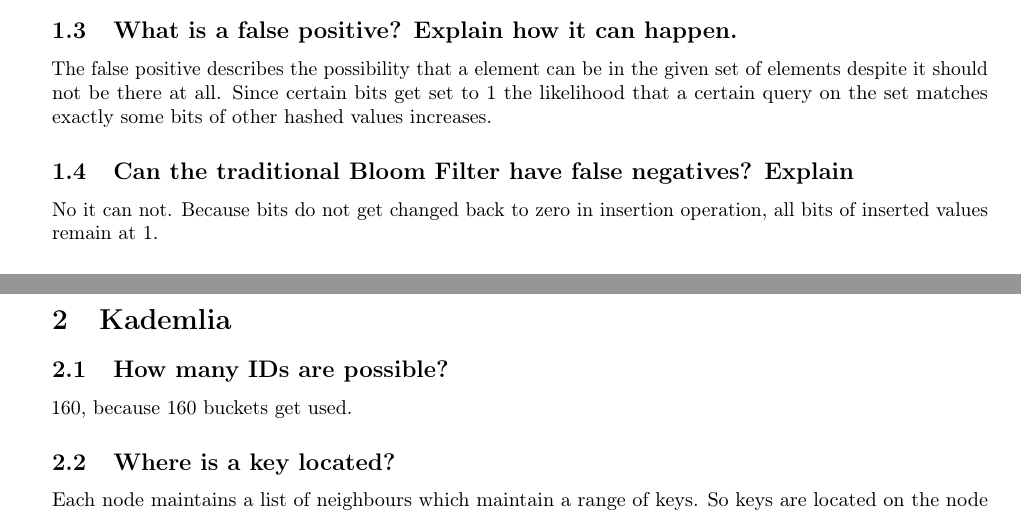
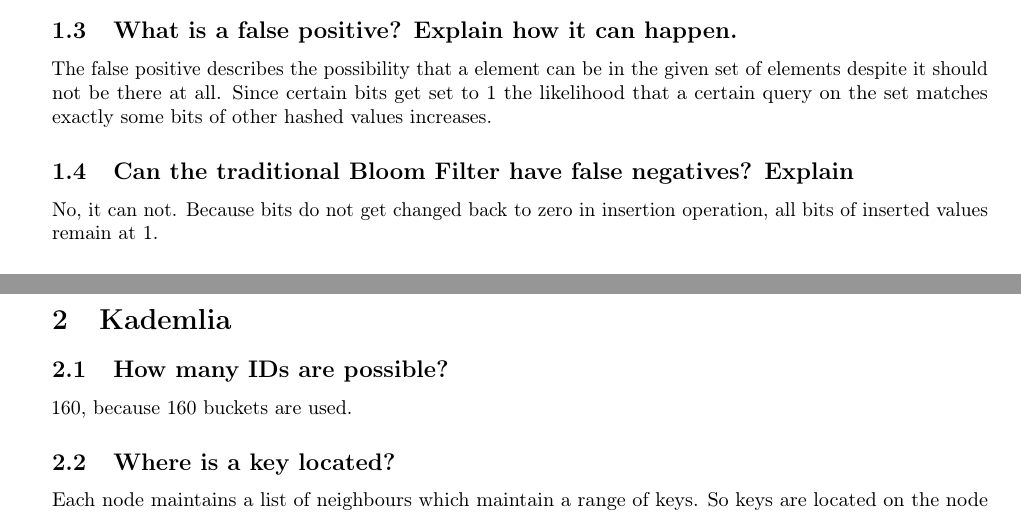
Before and after one commit to rmatil/uzh-decentralized-networks, a LaTeX problem sheet (assignment03/latex/report.tex): two parts of pages 1 and 2 of 2, joined at a grey line, cut so that both start at the same text. Compiled offline with pdfLaTeX.

Commit message:
small corrections

```diff
--- a/assignment03/latex/report.tex
+++ b/assignment03/latex/report.tex
@@ -82,7 +82,7 @@
 
 \subsection{Can the traditional Bloom Filter have false negatives? Explain}
 
-  No it can not. Because bits do not get changed back to zero in insertion
+  No, it can not. Because bits do not get changed back to zero in insertion
   operation, all bits of inserted values remain at 1.
 
 \subsection{Describe a real life application scenario for Bloom
@@ -100,7 +100,7 @@ Filters and explain why they are useful in the chosen scenario.}
 
 \subsection{How many IDs are possible?}
 
-  160, because 160 buckets get used.
+  160, because 160 buckets are used.
 
 \subsection{Where is a key located?}
 
```
